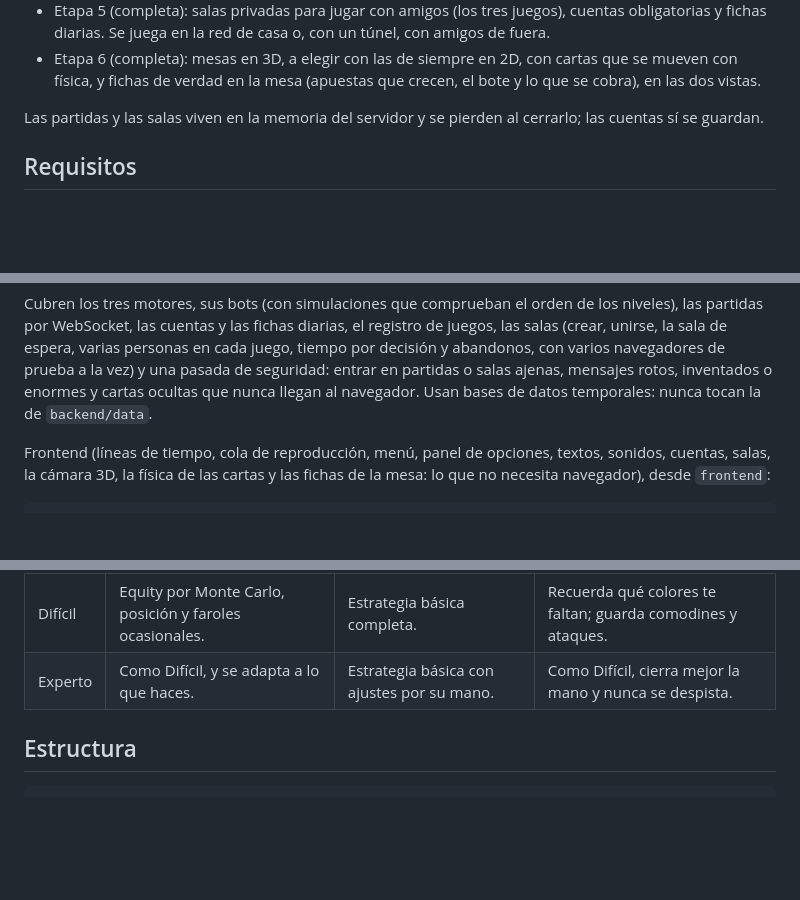
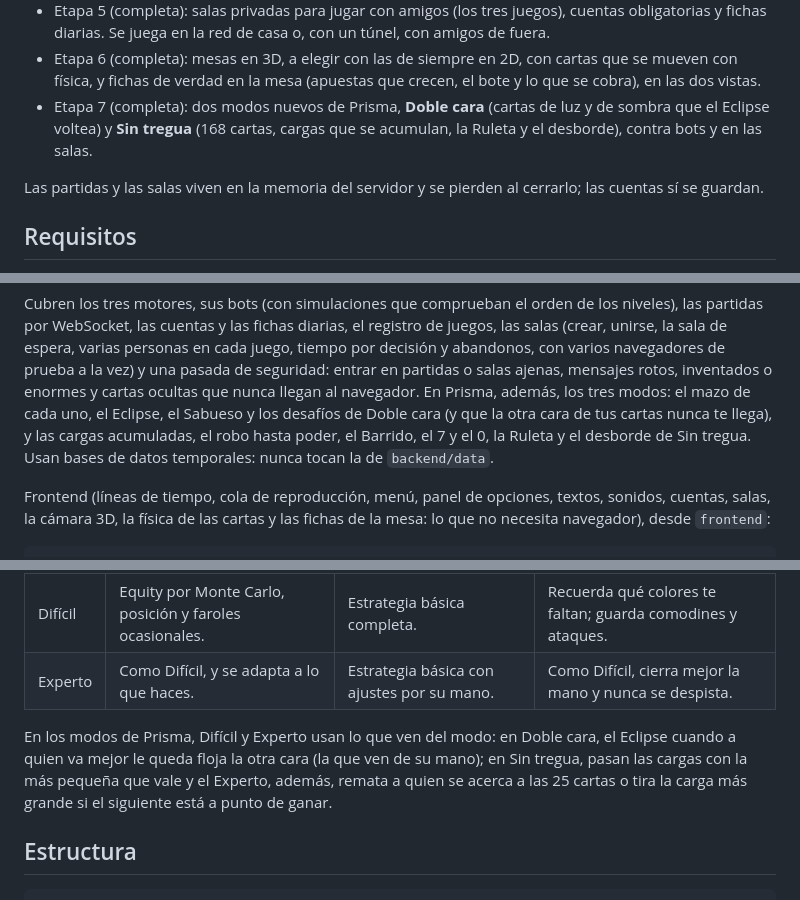
Before and after one commit to Landaaa2777/Mi-Poker, a Markdown page: README.md, 3 parts joined by grey strips. Drawn GitHub-style; blank space fills up the shorter version.

```diff
--- a/README.md
+++ b/README.md
@@ -27,6 +27,9 @@ canjean por nada.
 - Etapa 6 (completa): mesas en 3D, a elegir con las de siempre en 2D, con
   cartas que se mueven con física, y fichas de verdad en la mesa (apuestas que
   crecen, el bote y lo que se cobra), en las dos vistas.
+- Etapa 7 (completa): dos modos nuevos de Prisma, **Doble cara** (cartas de
+  luz y de sombra que el Eclipse voltea) y **Sin tregua** (168 cartas, cargas
+  que se acumulan, la Ruleta y el desborde), contra bots y en las salas.
 
 Las partidas y las salas viven en la memoria del servidor y se pierden al
 cerrarlo; las cuentas sí se guardan.
@@ -337,8 +378,11 @@ registro de juegos, las salas (crear, unirse, la sala de espera, varias
 personas en cada juego, tiempo por decisión y abandonos, con varios
 navegadores de prueba a la vez) y una pasada de seguridad: entrar en partidas
 o salas ajenas, mensajes rotos, inventados o enormes y cartas ocultas que
-nunca llegan al navegador. Usan bases de datos temporales: nunca tocan la de
-`backend/data`.
+nunca llegan al navegador. En Prisma, además, los tres modos: el mazo de
+cada uno, el Eclipse, el Sabueso y los desafíos de Doble cara (y que la otra
+cara de tus cartas nunca te llega), y las cargas acumuladas, el robo hasta
+poder, el Barrido, el 7 y el 0, la Ruleta y el desborde de Sin tregua. Usan
+bases de datos temporales: nunca tocan la de `backend/data`.
 
 Frontend (líneas de tiempo, cola de reproducción, menú, panel de opciones,
 textos, sonidos, cuentas, salas, la cámara 3D, la física de las cartas y las
@@ -387,6 +432,12 @@ cambia la estrategia, nunca la información.
 | Medio | Manos por su fuerza inicial y pot odds básicos. | Media estrategia básica. | Suelta primero lo que más vale; color: el que más tiene. |
 | Difícil | Equity por Monte Carlo, posición y faroles ocasionales. | Estrategia básica completa. | Recuerda qué colores te faltan; guarda comodines y ataques. |
 | Experto | Como Difícil, y se adapta a lo que haces. | Estrategia básica con ajustes por su mano. | Como Difícil, cierra mejor la mano y nunca se despista. |
+
+En los modos de Prisma, Difícil y Experto usan lo que ven del modo: en Doble
+cara, el Eclipse cuando a quien va mejor le queda floja la otra cara (la que
+ven de su mano); en Sin tregua, pasan las cargas con la más pequeña que vale
+y el Experto, además, remata a quien se acerca a las 25 cartas o tira la
+carga más grande si el siguiente está a punto de ganar.
 
 ## Estructura
 
```
Also changed, not shown: other parts of README.md (+40 -1 lines), CLAUDE.md (+61 -21 lines), docs/prisma-modos.jpg (added).
